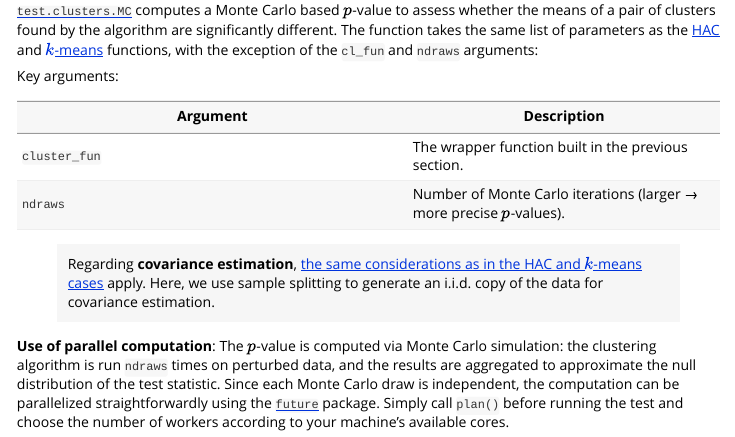
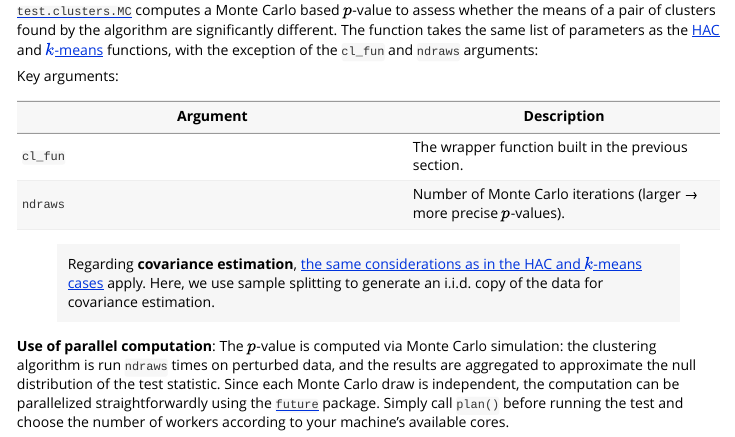
Before and after one commit to gonzalez-delgado/PCIdep, an R Markdown document (vignettes/custom-clustering.Rmd): the page in a window 1100 px wide, from 2770 px down. Rendered offline with R 4.5, knitr and Pandoc, with nearby package versions; some code elsewhere in the file could not run offline; long lines of code are wrapped.

Commit message:
Potential fix for pull request finding
Co-authored-by: Copilot Autofix powered by AI <175728472+Copilot@users.noreply.github.com>

```diff
--- a/vignettes/custom-clustering.Rmd
+++ b/vignettes/custom-clustering.Rmd
@@ -116,7 +116,7 @@ Key arguments:
 
 | Argument       | Description |
 |----------------|-------------|
-| `cluster_fun`  | The wrapper function built in the previous section. |
+| `cl_fun`       | The wrapper function built in the previous section. |
 | `ndraws`       | Number of Monte Carlo iterations (larger → more precise $p$-values). |
 
 > Regarding **covariance estimation**, [the same considerations as in the HAC and $k$-means cases](https://gonzalez-delgado.github.io/PCIdep/articles/hac-km-clustering.html#covariance-estimation) apply. Here, we use sample splitting
```
